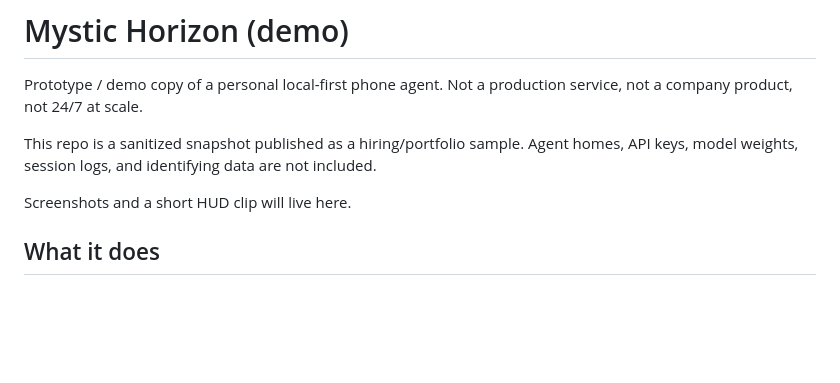
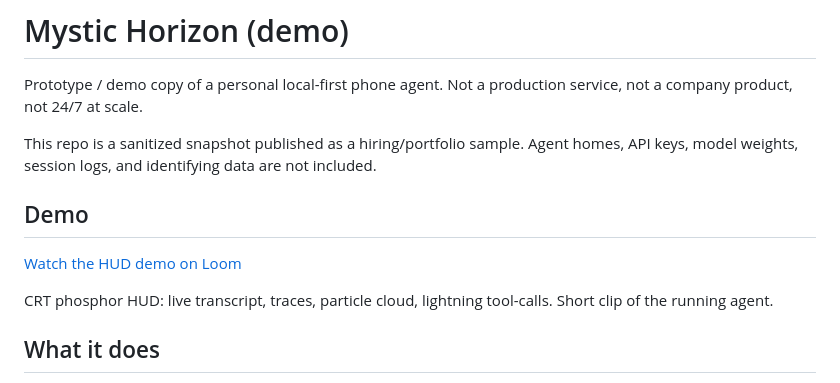
Before and after one commit to gitdataboxes/mystic-horizon-demo, a Markdown page: README.md, the part around the change. Drawn GitHub-style; blank space fills up the shorter version.

Commit message:
Add Loom HUD demo to README.

```diff
--- a/README.md
+++ b/README.md
@@ -4,7 +4,11 @@ Prototype / demo copy of a personal local-first phone agent. Not a production se
 
 This repo is a sanitized snapshot published as a hiring/portfolio sample. Agent homes, API keys, model weights, session logs, and identifying data are not included.
 
-Screenshots and a short HUD clip will live here.
+## Demo
+
+[Watch the HUD demo on Loom](https://www.loom.com/share/803780d4aa5342349cc6cdb3e74bed15)
+
+CRT phosphor HUD: live transcript, traces, particle cloud, lightning tool-calls. Short clip of the running agent.
 
 ## What it does
 
```
